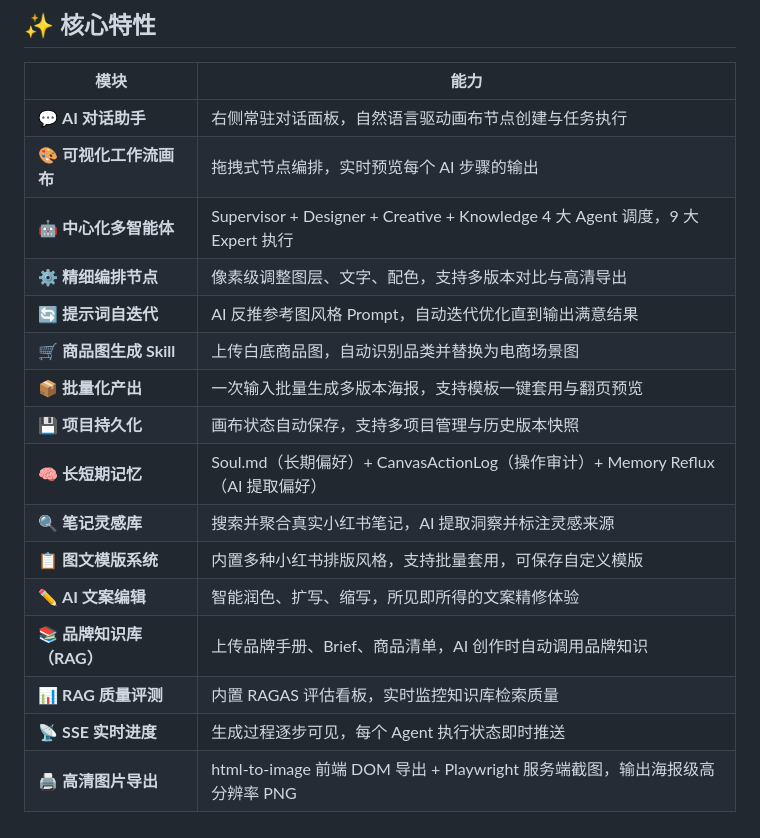
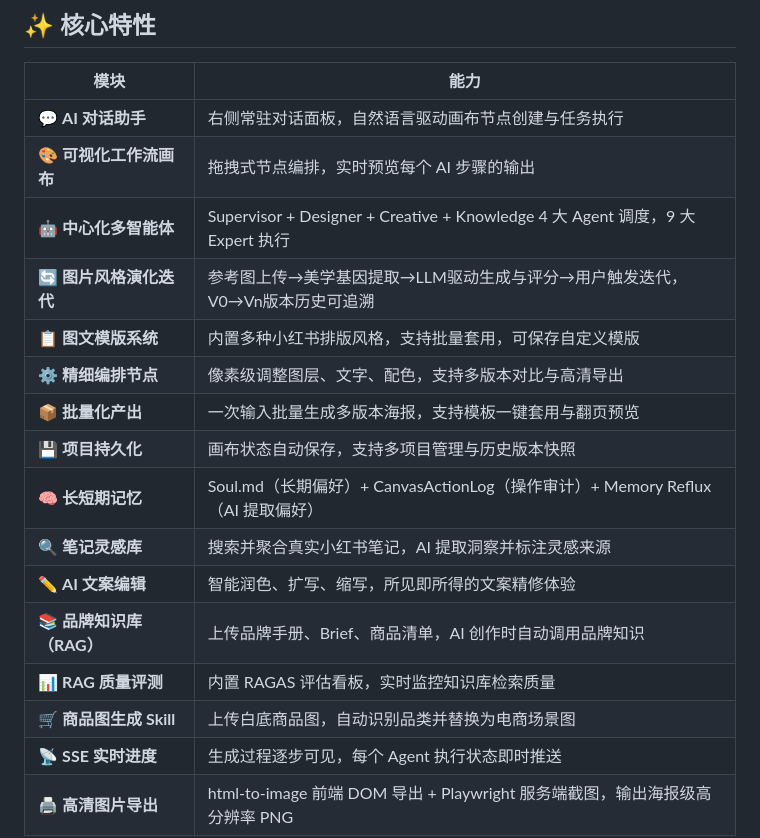
Before and after one commit to tianfeicoding/magnes, a Markdown page: README.md, the part around the change. Drawn GitHub-style.

Commit message:
Update README feature list order and wording.
- Rename 风格演化引擎 to 图片风格演化迭代
- Reorder feature list: move style evolution up, move ecommerce skill down
- Remove 即梦 from requirements in README
- specs/README.md: remove AI image generation feature line

Co-Authored-By: Claude Opus 4.7 <noreply@anthropic.com>

```diff
--- a/README.md
+++ b/README.md
@@ -51,17 +51,17 @@
 | 💬 **AI 对话助手** | 右侧常驻对话面板，自然语言驱动画布节点创建与任务执行 |
 | 🎨 **可视化工作流画布** | 拖拽式节点编排，实时预览每个 AI 步骤的输出 |
 | 🤖 **中心化多智能体** | Supervisor + Designer + Creative + Knowledge 4 大 Agent 调度，9 大 Expert 执行 |
+| 🔄 **图片风格演化迭代** | 参考图上传→美学基因提取→LLM驱动生成与评分→用户触发迭代，V0→Vn版本历史可追溯 |
+| 📋 **图文模版系统** | 内置多种小红书排版风格，支持批量套用，可保存自定义模版 |
 | ⚙️ **精细编排节点** | 像素级调整图层、文字、配色，支持多版本对比与高清导出 |
-| 🔄 **提示词自迭代** | AI 反推参考图风格 Prompt，自动迭代优化直到输出满意结果 |
-| 🛒 **商品图生成 Skill** | 上传白底商品图，自动识别品类并替换为电商场景图 |
 | 📦 **批量化产出** | 一次输入批量生成多版本海报，支持模板一键套用与翻页预览 |
 | 💾 **项目持久化** | 画布状态自动保存，支持多项目管理与历史版本快照 |
 | 🧠 **长短期记忆** | Soul.md（长期偏好）+ CanvasActionLog（操作审计）+ Memory Reflux（AI 提取偏好） |
 | 🔍 **笔记灵感库** | 搜索并聚合真实小红书笔记，AI 提取洞察并标注灵感来源 |
-| 📋 **图文模版系统** | 内置多种小红书排版风格，支持批量套用，可保存自定义模版 |
 | ✏️ **AI 文案编辑** | 智能润色、扩写、缩写，所见即所得的文案精修体验 |
 | 📚 **品牌知识库（RAG）** | 上传品牌手册、Brief、商品清单，AI 创作时自动调用品牌知识 |
 | 📊 **RAG 质量评测** | 内置 RAGAS 评估看板，实时监控知识库检索质量 |
+| 🛒 **商品图生成 Skill** | 上传白底商品图，自动识别品类并替换为电商场景图 |
 | 📡 **SSE 实时进度** | 生成过程逐步可见，每个 Agent 执行状态即时推送 |
 | 🖨️ **高清图片导出** | html-to-image 前端 DOM 导出 + Playwright 服务端截图，输出海报级高分辨率 PNG |
 
```
Also changed, not shown: specs/README.md (+0 -1 lines).
